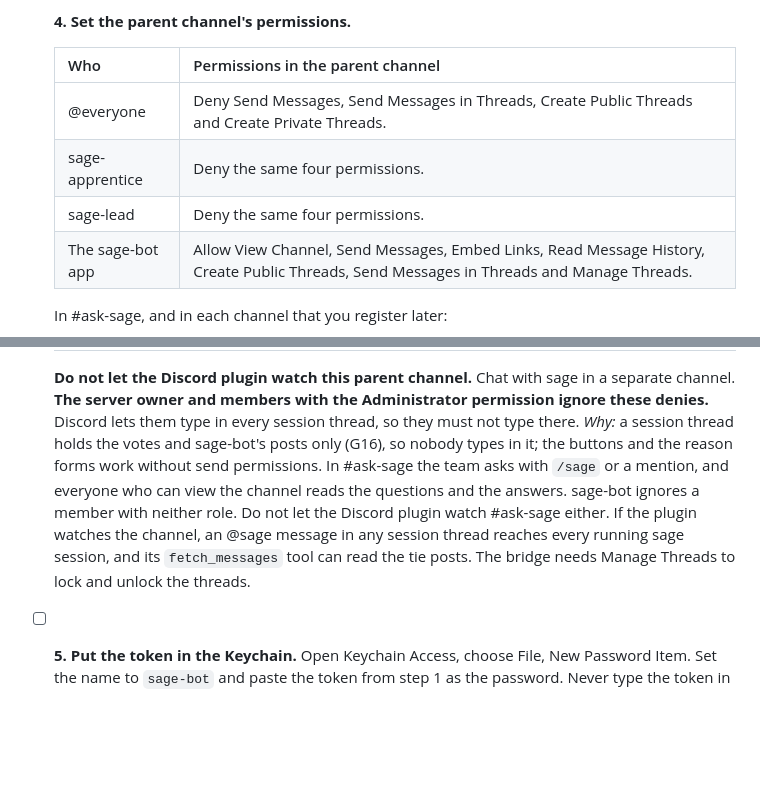
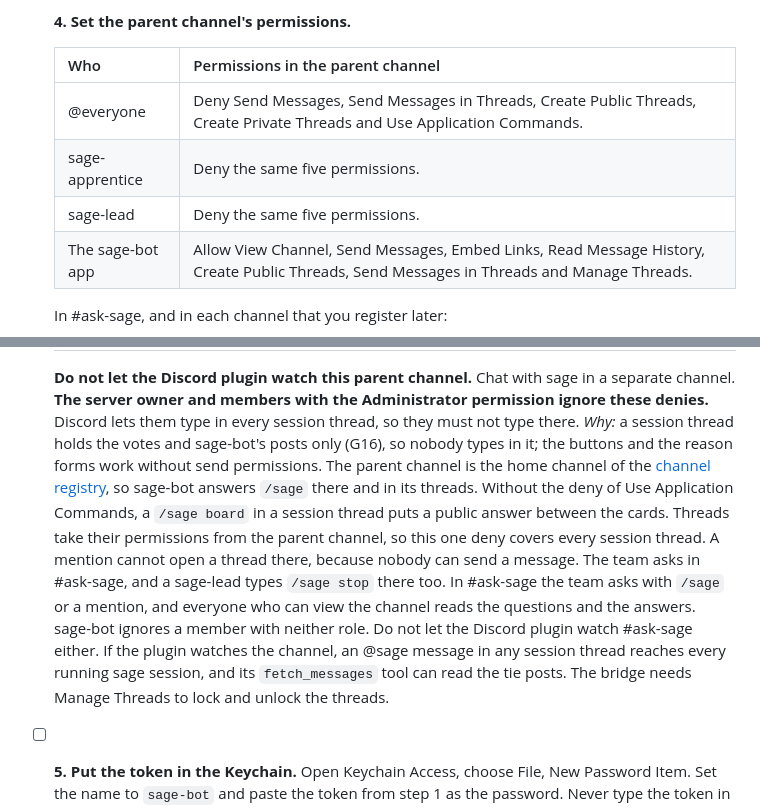
Before and after one commit to erickb336/sage-bot, a Markdown page: docs/setup.md, 2 parts joined by grey strips. GitHub-like rendering; blank space fills up the shorter version.

```diff
--- a/docs/setup.md
+++ b/docs/setup.md
@@ -29,9 +29,9 @@ The owner does each step by hand. sage-bot changes no settings file, and it neve
 
   | Who | Permissions in the parent channel |
   | --- | --- |
-  | @everyone | Deny Send Messages, Send Messages in Threads, Create Public Threads and Create Private Threads. |
-  | sage-apprentice | Deny the same four permissions. |
-  | sage-lead | Deny the same four permissions. |
+  | @everyone | Deny Send Messages, Send Messages in Threads, Create Public Threads, Create Private Threads and Use Application Commands. |
+  | sage-apprentice | Deny the same five permissions. |
+  | sage-lead | Deny the same five permissions. |
   | The sage-bot app | Allow View Channel, Send Messages, Embed Links, Read Message History, Create Public Threads, Send Messages in Threads and Manage Threads. |
 
   In #ask-sage, and in each channel that you register later:
@@ -44,7 +44,7 @@ The owner does each step by hand. sage-bot changes no settings file, and it neve
 
   **Do not let the Discord plugin watch this parent channel.** Chat with sage in a separate channel.
   **The server owner and members with the Administrator permission ignore these denies.** Discord lets them type in every session thread, so they must not type there.
-  *Why:* a session thread holds the votes and sage-bot's posts only (G16), so nobody types in it; the buttons and the reason forms work without send permissions. In #ask-sage the team asks with `/sage` or a mention, and everyone who can view the channel reads the questions and the answers. sage-bot ignores a member with neither role. Do not let the Discord plugin watch #ask-sage either. If the plugin watches the channel, an @sage message in any session thread reaches every running sage session, and its `fetch_messages` tool can read the tie posts. The bridge needs Manage Threads to lock and unlock the threads.
+  *Why:* a session thread holds the votes and sage-bot's posts only (G16), so nobody types in it; the buttons and the reason forms work without send permissions. The parent channel is the home channel of the [channel registry](#channels), so sage-bot answers `/sage` there and in its threads. Without the deny of Use Application Commands, a `/sage board` in a session thread puts a public answer between the cards. Threads take their permissions from the parent channel, so this one deny covers every session thread. A mention cannot open a thread there, because nobody can send a message. The team asks in #ask-sage, and a sage-lead types `/sage stop` there too. In #ask-sage the team asks with `/sage` or a mention, and everyone who can view the channel reads the questions and the answers. sage-bot ignores a member with neither role. Do not let the Discord plugin watch #ask-sage either. If the plugin watches the channel, an @sage message in any session thread reaches every running sage session, and its `fetch_messages` tool can read the tie posts. The bridge needs Manage Threads to lock and unlock the threads.
 - [ ] **5. Put the token in the Keychain.** Open Keychain Access, choose File, New Password Item. Set the name to `sage-bot` and paste the token from step 1 as the password. Never type the token in a shell.
   *Why:* the shell history keeps what you type. The bridge reads the item at start and never writes the token to a file or a log.
 - [ ] **6. Add the hook lines.** Put these lines in `.claude/settings.local.json` in the folder you set as `project` in step 3, and in the folder of each other project in `projects`. Use the absolute path of your sage-bot folder.
```
Also changed, not shown: README.md (+19 -12 lines).
